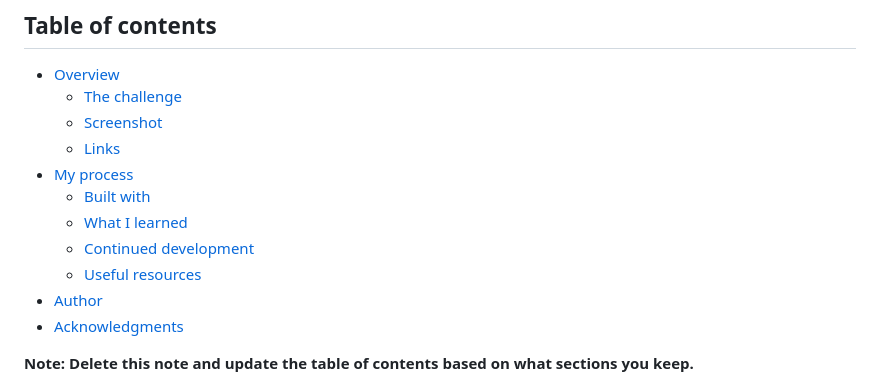
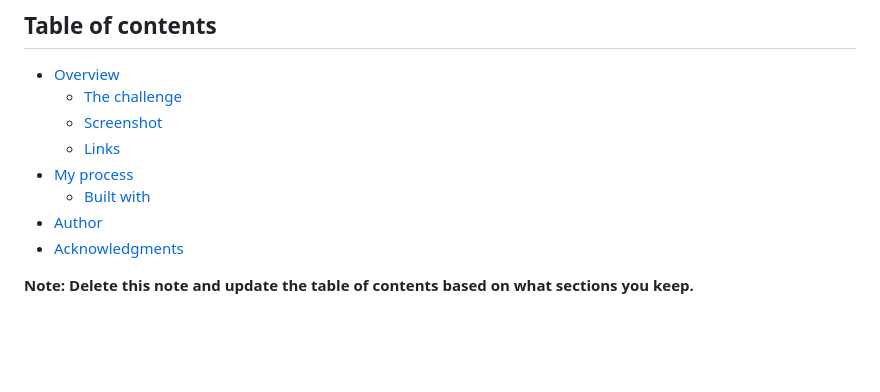
Before and after one commit to fetrainee/blog-preview-card, a Markdown page: README.md, the part around the change printed below. Drawn GitHub-style; blank space fills up the shorter version.

```diff
--- a/README.md
+++ b/README.md
@@ -10,9 +10,6 @@ This is a solution to the [Blog preview card challenge on Frontend Mentor](https
   - [Links](#links)
 - [My process](#my-process)
   - [Built with](#built-with)
-  - [What I learned](#what-i-learned)
-  - [Continued development](#continued-development)
-  - [Useful resources](#useful-resources)
 - [Author](#author)
 - [Acknowledgments](#acknowledgments)
 
```
Also changed, not shown: other parts of README.md (+6 -56 lines), screenshot.png (added).
